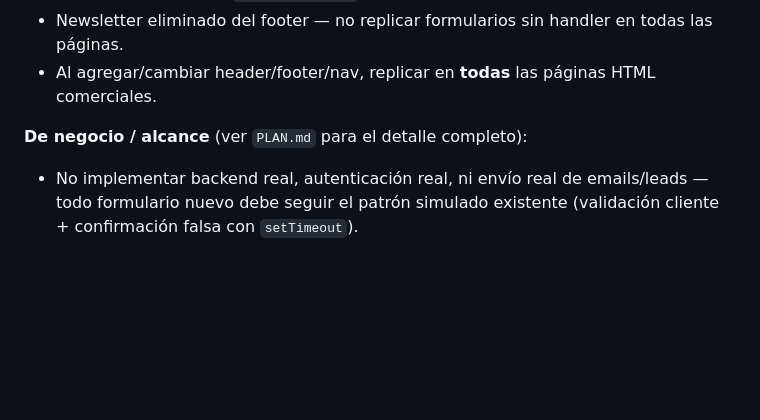
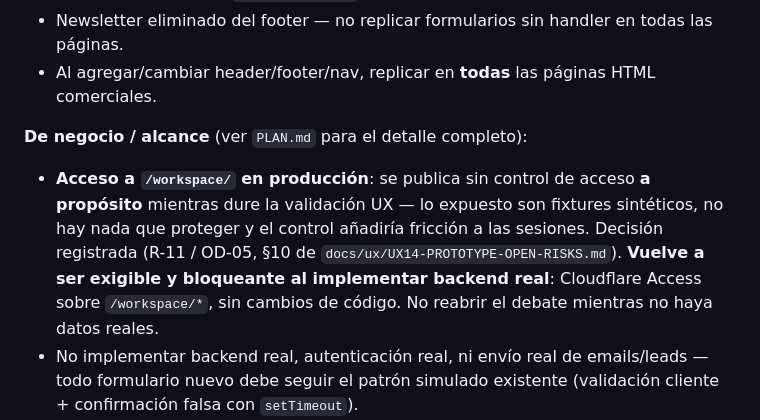
Before and after one commit to mltbermudez1970/TransformX, a Markdown page: CLAUDE.md, the part around the change. Drawn GitHub-style; blank space fills up the shorter version.

```diff
--- a/CLAUDE.md
+++ b/CLAUDE.md
@@ -123,6 +123,7 @@ Todo vive como custom properties en `css/variables.css` — reusar estos tokens,
 - Al agregar/cambiar header/footer/nav, replicar en **todas** las páginas HTML comerciales.
 
 **De negocio / alcance** (ver `PLAN.md` para el detalle completo):
+- **Acceso a `/workspace/` en producción**: se publica sin control de acceso **a propósito** mientras dure la validación UX — lo expuesto son fixtures sintéticos, no hay nada que proteger y el control añadiría fricción a las sesiones. Decisión registrada (R-11 / OD-05, §10 de `docs/ux/UX14-PROTOTYPE-OPEN-RISKS.md`). **Vuelve a ser exigible y bloqueante al implementar backend real**: Cloudflare Access sobre `/workspace/*`, sin cambios de código. No reabrir el debate mientras no haya datos reales.
 - No implementar backend real, autenticación real, ni envío real de emails/leads — todo formulario nuevo debe seguir el patrón simulado existente (validación cliente + confirmación falsa con `setTimeout`).
 - No conectar Capio público a un LLM productivo — discovery determinístico en `ts/capio.ts` (LAB-001/002/003 + rechazo de contexto privado).
 - No publicar precios definitivos ($49/$149), Cap Credits incluidos, consultas Capio por plan, BizCaps “incluidas” en suscripción, SLA 99.9% ni integraciones como disponibles sin evidencia.
```
Also changed, not shown: docs/ux/UX14-PROTOTYPE-OPEN-RISKS.md (+29 -2 lines).
